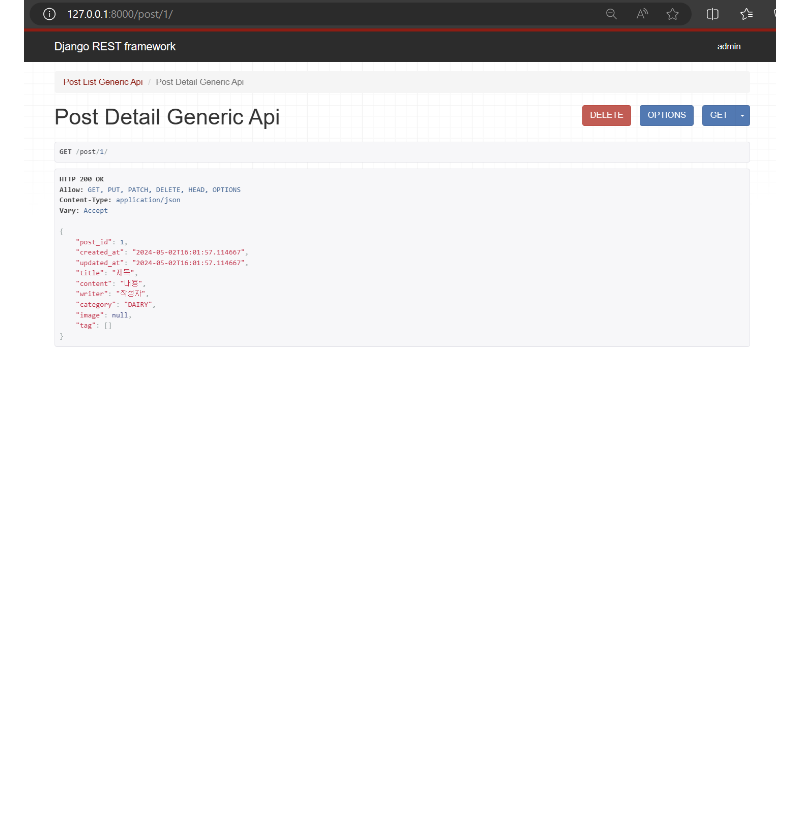
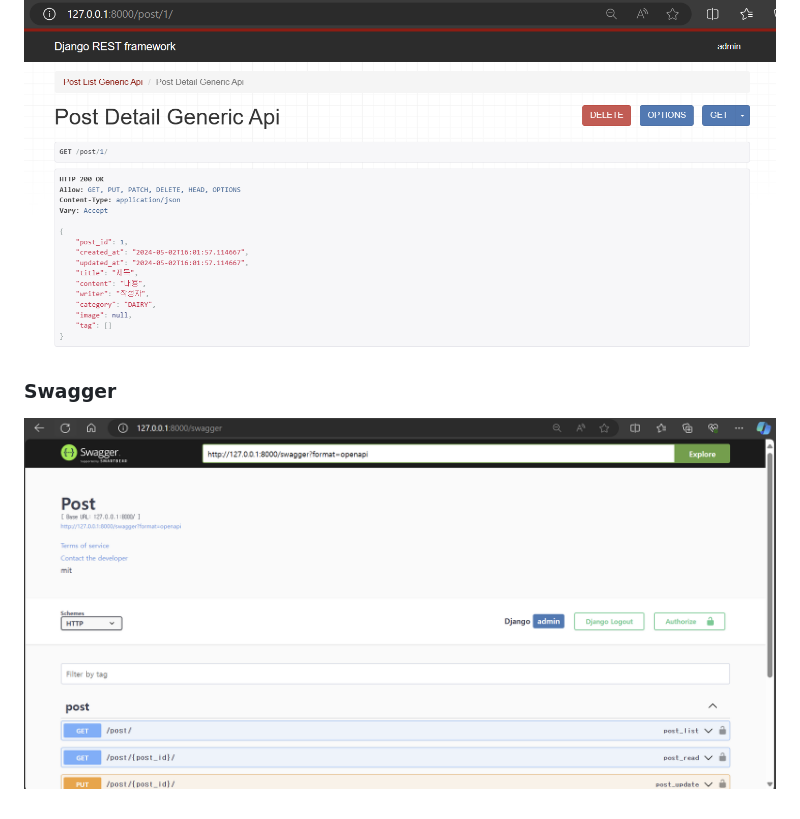
Before and after one commit to LikeLion-at-CAU-12th/HyunSoo-Jung, a Markdown page: README.MD, the part around the change. GitHub-like rendering; pictures changed too: image-14.png (added); blank space fills up the shorter version.

Commit message:
Docs: README.md 수정

```diff
--- a/README.MD
+++ b/README.MD
@@ -66,3 +66,6 @@ PostList
 
 PostDetail
 ![PostDetailGenericAPIView](image-13.png)
+
+### Swagger
+![Swagger](image-14.png)
```
